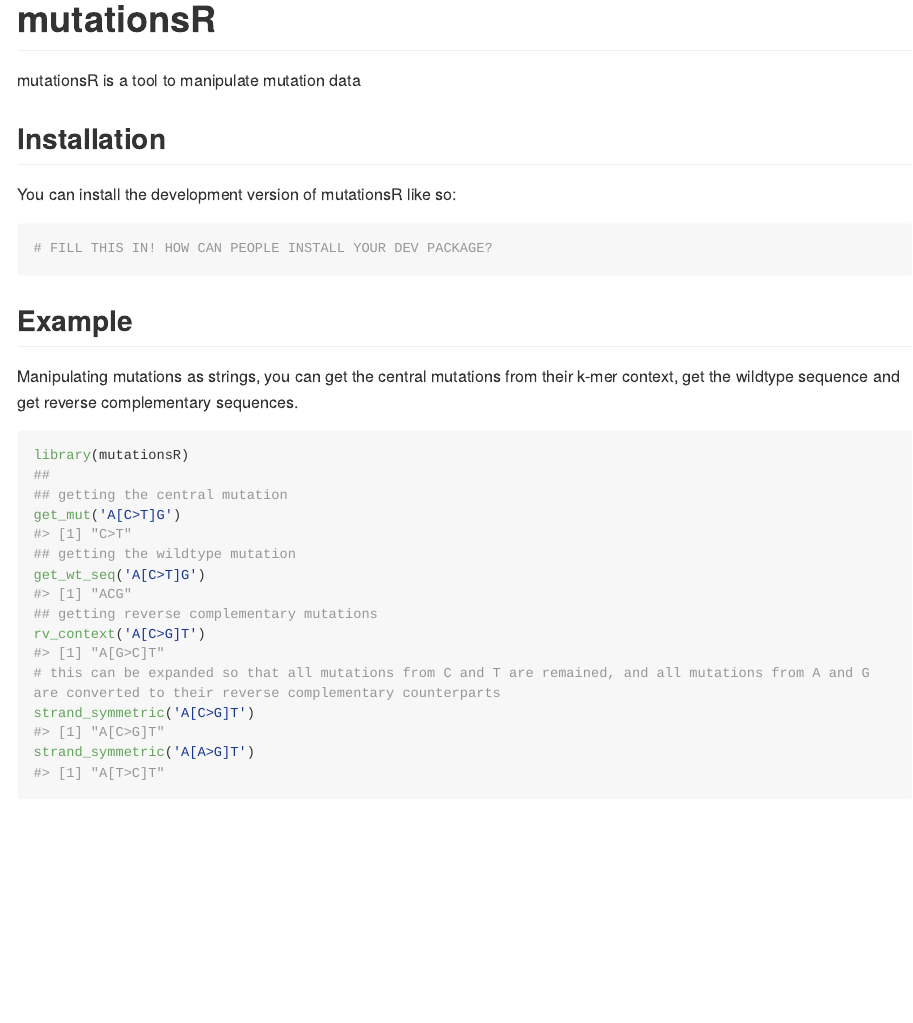
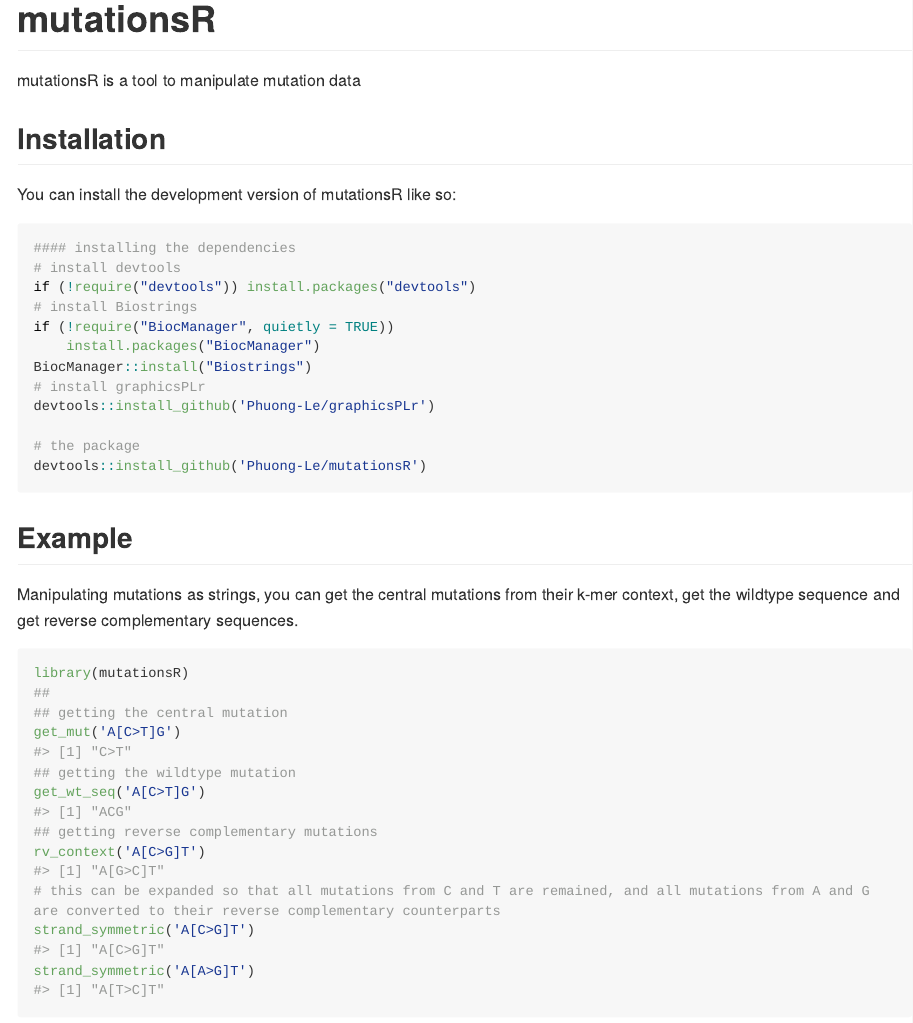
Before and after one commit to Phuong-Le/mutationsR, an R Markdown document (README.Rmd): the page in a window 1100 px wide, from its top. The pictures show the output file README.md that the author committed with the source, drawn offline in the style of GitHub; long lines of code are wrapped.

Commit message:
DOC: README update

````diff
--- a/README.Rmd
+++ b/README.Rmd
@@ -25,7 +25,18 @@ mutationsR is a tool to manipulate mutation data
 You can install the development version of mutationsR like so:
 
 ``` r
-# FILL THIS IN! HOW CAN PEOPLE INSTALL YOUR DEV PACKAGE?
+#### installing the dependencies
+# install devtools
+if (!require("devtools")) install.packages("devtools")
+# install Biostrings
+if (!require("BiocManager", quietly = TRUE))
+    install.packages("BiocManager")
+BiocManager::install("Biostrings")
+# install graphicsPLr
+devtools::install_github('Phuong-Le/graphicsPLr')
+
+# the package
+devtools::install_github('Phuong-Le/mutationsR')
 ```
 
 ## Example
````
Also changed, not shown: README.md.
